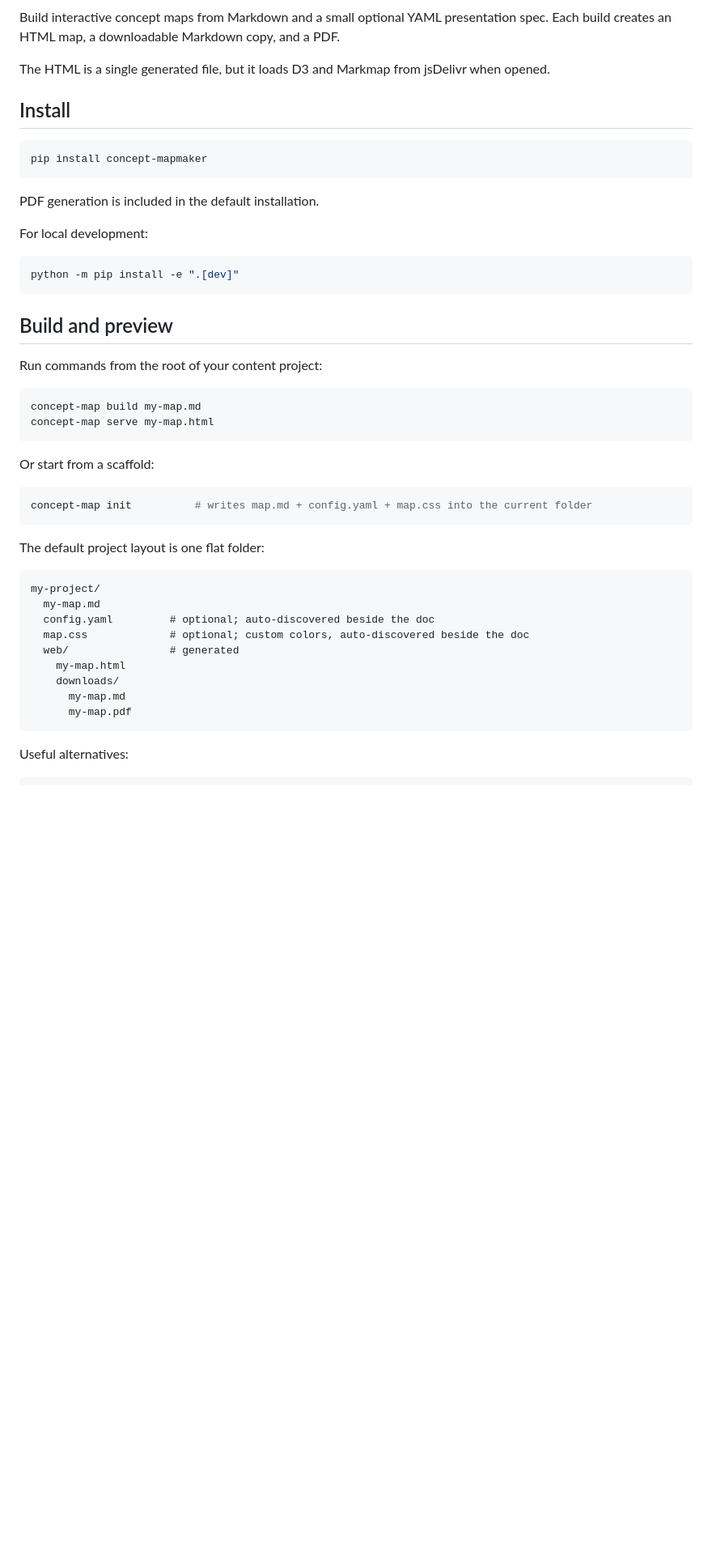
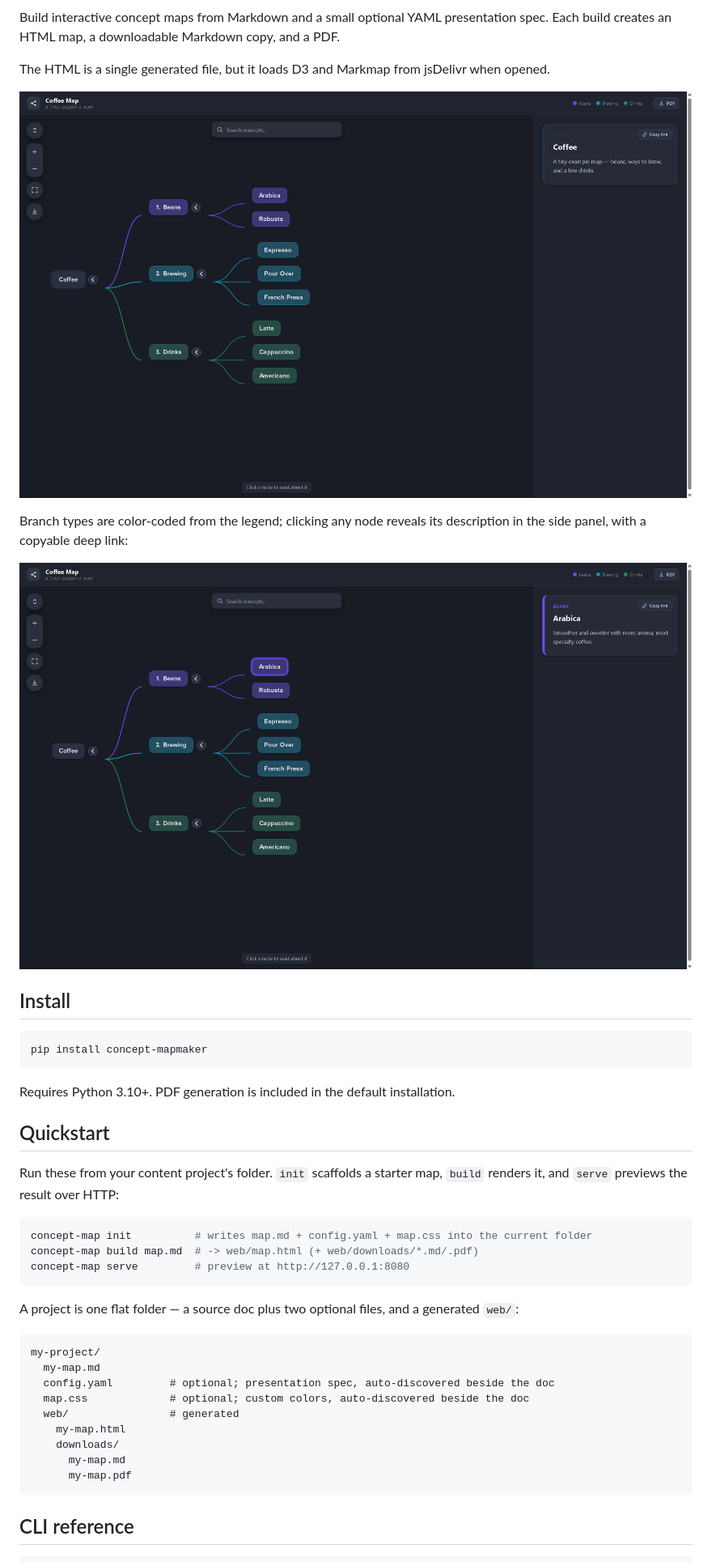
Before and after one commit to JLichwa80/concept-mapmaker, a Markdown page: README.md, the part around the change printed below. Shown: that part at 81% size. GitHub-like rendering; pictures changed too: docs/images/node-selected.png (added), docs/images/overview.png (added); blank space fills up the shorter version.

````diff
--- a/README.md
+++ b/README.md
@@ -4,6 +8,13 @@ Build interactive concept maps from Markdown and a small optional YAML presentat
 Each build creates an HTML map, a downloadable Markdown copy, and a PDF.
 
 The HTML is a single generated file, but it loads D3 and Markmap from jsDelivr when opened.
+
+![A generated concept map: a color-coded Markmap tree with a legend and an info panel](https://raw.githubusercontent.com/JLichwa80/concept-mapmaker/main/docs/images/overview.png)
+
+Branch types are color-coded from the legend; clicking any node reveals its description in the
+side panel, with a copyable deep link:
+
+![Clicking a node highlights it and shows its description in the side panel](https://raw.githubusercontent.com/JLichwa80/concept-mapmaker/main/docs/images/node-selected.png)
 
 ## Install
 
@@ -11,35 +22,25 @@ The HTML is a single generated file, but it loads D3 and Markmap from jsDelivr w
 pip install concept-mapmaker
 ```
 
-PDF generation is included in the default installation.
+Requires Python 3.10+. PDF generation is included in the default installation.
 
-For local development:
+## Quickstart
 
-```bash
-python -m pip install -e ".[dev]"
-```
-
-## Build and preview
-
-Run commands from the root of your content project:
-
-```bash
-concept-map build my-map.md
-concept-map serve my-map.html
-```
-
-Or start from a scaffold:
+Run these from your content project's folder. `init` scaffolds a starter map, `build` renders it,
+and `serve` previews the result over HTTP:
 
 ```bash
 concept-map init          # writes map.md + config.yaml + map.css into the current folder
+concept-map build map.md  # -> web/map.html (+ web/downloads/*.md/.pdf)
+concept-map serve         # preview at http://127.0.0.1:8080
 ```
 
-The default project layout is one flat folder:
+A project is one flat folder — a source doc plus two optional files, and a generated `web/`:
 
 ```text
 my-project/
   my-map.md
-  config.yaml         # optional; auto-discovered beside the doc
+  config.yaml         # optional; presentation spec, auto-discovered beside the doc
   map.css             # optional; custom colors, auto-discovered beside the doc
   web/                # generated
     my-map.html
@@ -48,6 +49,6 @@ my-project/
       my-map.pdf
 ```
 
-Useful alternatives:
+## CLI reference
 
 ```bash
````
Also changed, not shown: other parts of README.md (+49 -15 lines), 2 other files.
